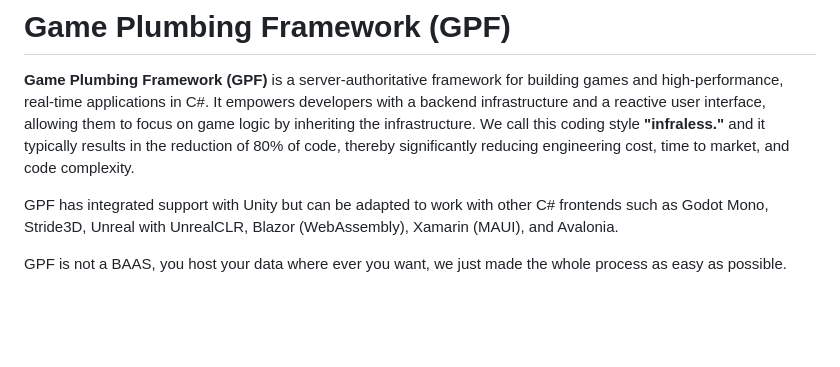
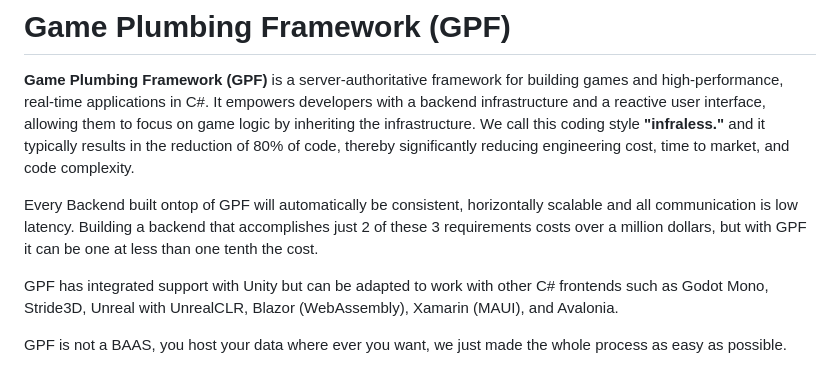
Before and after one commit to launch-it-labs/gameplumbingframework, a Markdown page: README.md, the part around the change. GitHub-like rendering; blank space fills up the shorter version.

```diff
--- a/README.md
+++ b/README.md
@@ -1,6 +1,8 @@
 # Game Plumbing Framework (GPF)
 
 **Game Plumbing Framework (GPF)** is a server-authoritative framework for building games and high-performance, real-time applications in C#. It empowers developers with a backend infrastructure and a reactive user interface, allowing them to focus on game logic by inheriting the infrastructure. We call this coding style **"infraless."** and it typically results in the reduction of 80% of code, thereby significantly reducing engineering cost, time to market, and code complexity.
+
+Every Backend built ontop of GPF will automatically be consistent, horizontally scalable and all communication is low latency.  Building a backend that accomplishes just 2 of these 3 requirements costs over a million dollars, but with GPF it can be one at less than one tenth the cost.
 
 GPF has integrated support with Unity but can be adapted to work with other C# frontends such as Godot Mono, Stride3D, Unreal with UnrealCLR, Blazor (WebAssembly), Xamarin (MAUI), and Avalonia.
 
```
